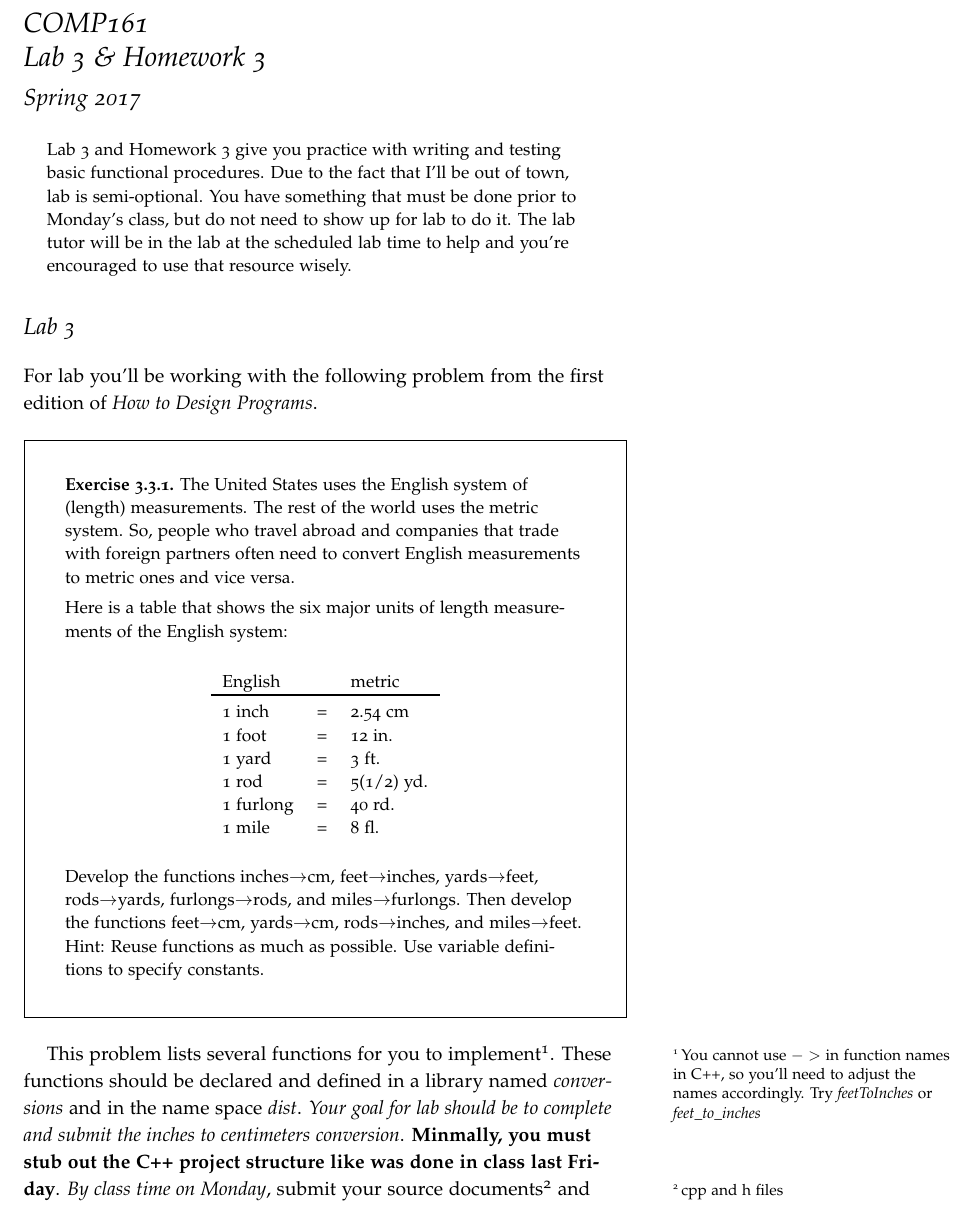
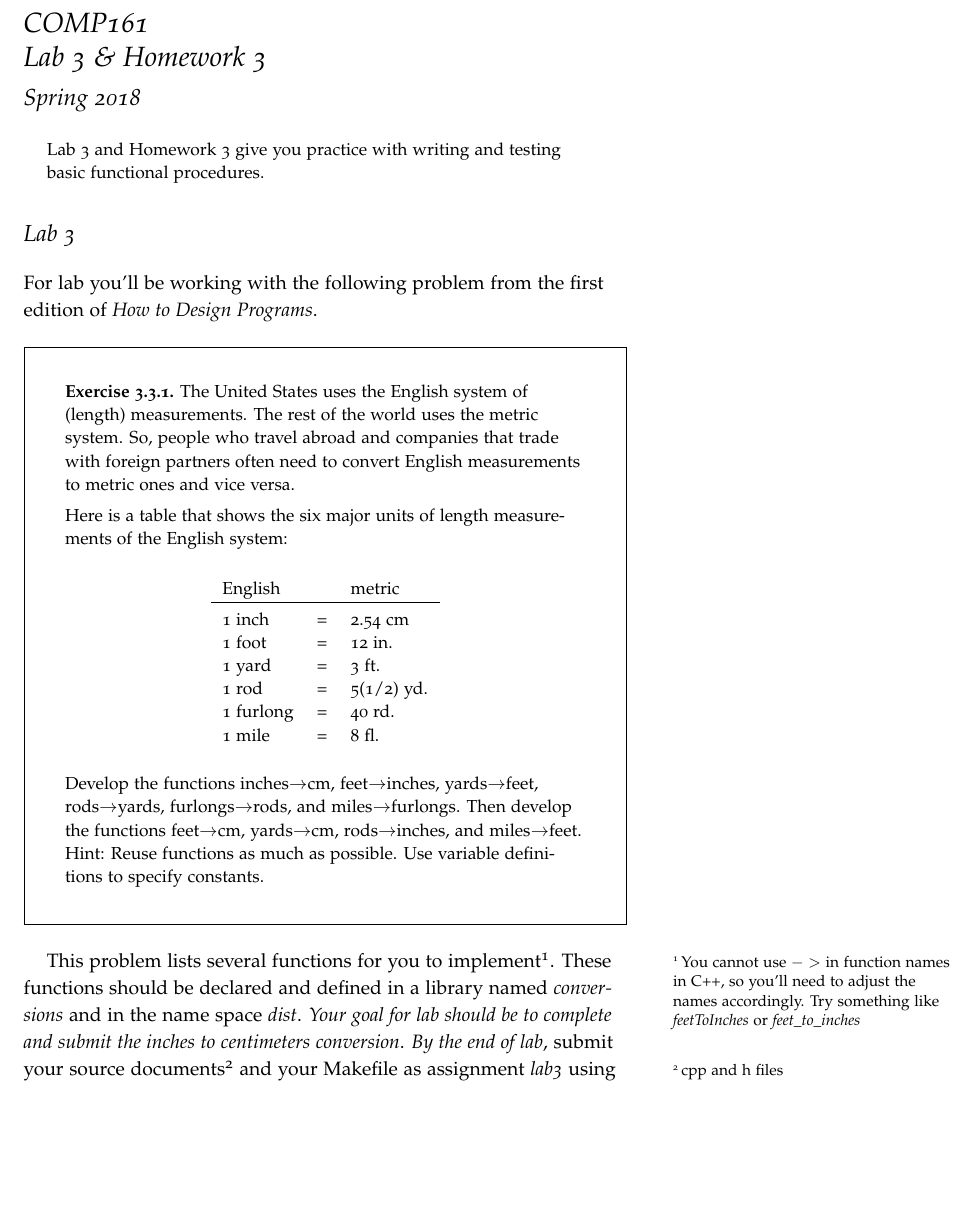
Before and after one commit to jlmayfield/MC-COMP161, a LaTeX document (Lab_and_hwk/comp161-lab3.tex): part of page 1 of 4 before the commit and part of page 1 of 3 after it, cut so that both start at the same text, the shorter picture padded with empty space. Compiled offline with pdfLaTeX.

Commit message:
sp18. lab3 update.

```diff
--- a/Lab_and_hwk/comp161-lab3.tex
+++ b/Lab_and_hwk/comp161-lab3.tex
@@ -6,13 +6,13 @@
 
 \title{COMP161 \\ Lab 3 \& Homework 3}
 \author{}
-\date{Spring 2017}
+\date{Spring 2018}
 
 \begin{document}
 \maketitle
 
 \begin{abstract}
-Lab 3 and Homework 3 give you practice with writing and testing basic functional procedures. Due to the fact that I'll be out of town, lab is semi-optional. You have something that must be done prior to Monday's class, but do not need to show up for lab to do it. The lab tutor will be in the lab at the scheduled lab time to help and you're encouraged to use that resource wisely.
+Lab 3 and Homework 3 give you practice with writing and testing basic functional procedures.
 \end{abstract}
 
 \section{Lab 3}
@@ -43,7 +43,7 @@ Hint: Reuse functions as much as possible. Use variable definitions to specify c
 \end{quote}
 \end{framed}
 
-This problem lists several functions for you to implement\sidenote{You cannot use $->$ in function names in C++, so you'll need to adjust the names accordingly. Try \textit{feetToInches} or \textit{feet\_to\_inches}}. These functions should be declared and defined in a library named \textit{conversions} and in the name space \textit{dist}. \textit{Your goal for lab should be to complete and submit the inches to centimeters conversion}. \textbf{Minmally, you must stub out the C++ project structure like was done in class last Friday}. \textit{By class time on Monday}, submit your source documents\sidenote{cpp and h files} and your Makefile as assignment \textit{lab3} with \textit{handin}.  Do not submit objects, executables, temporary files created by emacs, or any other non-source file. You should setup a clean rule in your Makefile that gets rid of all of this for you so that a simple \textit{make clean} will clean things up for submission.
+This problem lists several functions for you to implement\sidenote{You cannot use $->$ in function names in C++, so you'll need to adjust the names accordingly. Try something like  \textit{feetToInches} or \textit{feet\_to\_inches}}. These functions should be declared and defined in a library named \textit{conversions} and in the name space \textit{dist}. \textit{Your goal for lab should be to complete and submit the inches to centimeters conversion}.  \textit{By the end of lab}, submit your source documents\sidenote{cpp and h files} and your Makefile as assignment \textit{lab3} using the  \textit{handin} program.  Do not submit objects, executables, temporary files created by emacs, or any other non-source file. You must setup a clean rule in your Makefile that gets rid of all of this for you so that a simple \textit{make clean} will clean things up for submission.
 
 \newpage
 
```
Also changed, not shown: Lab_and_hwk/comp161-lab3.pdf, Lab_and_hwk/comp161-lab3.tex (2 more changed lines).
